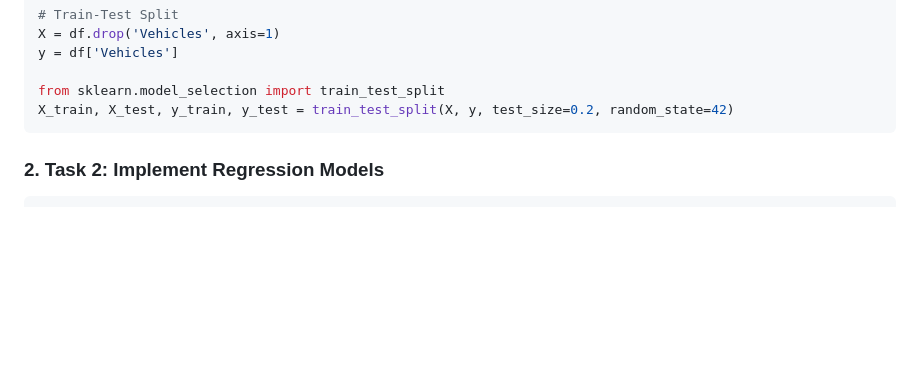
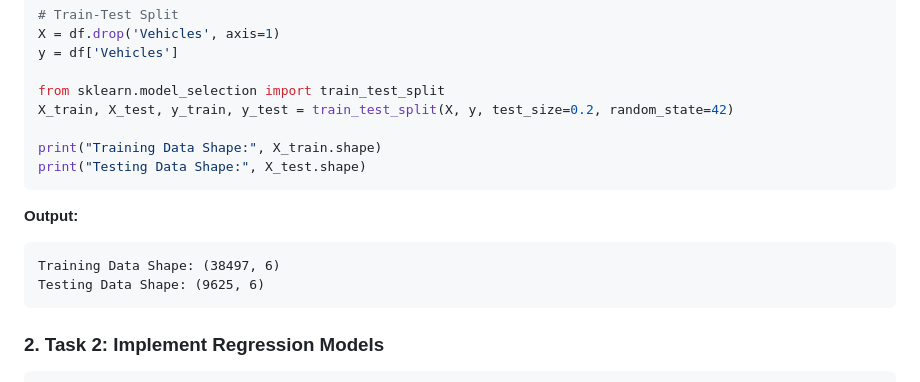
Before and after one commit to Piyush-ouch/traffic_prediction, a Markdown page: README.md, the part around one of its changes. GitHub-like rendering; blank space fills up the shorter version.

````diff
--- a/README.md
+++ b/README.md
@@ -57,6 +57,14 @@ y = df['Vehicles']
 
 from sklearn.model_selection import train_test_split
 X_train, X_test, y_train, y_test = train_test_split(X, y, test_size=0.2, random_state=42)
+
+print("Training Data Shape:", X_train.shape)
+print("Testing Data Shape:", X_test.shape)
+```
+**Output:**
+```text
+Training Data Shape: (38497, 6)
+Testing Data Shape: (9625, 6)
 ```
 
 ### 2. Task 2: Implement Regression Models
````
Also changed, not shown: other parts of README.md (+43 -16 lines).
